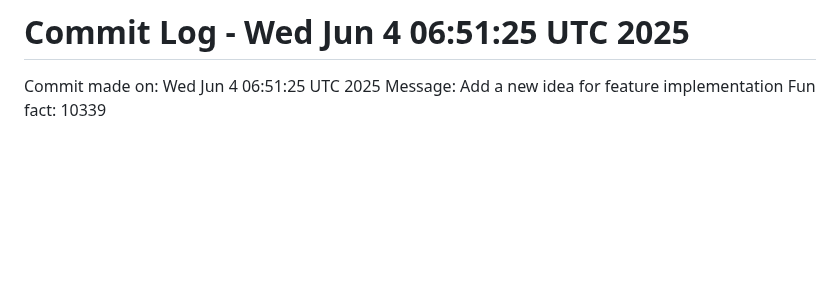
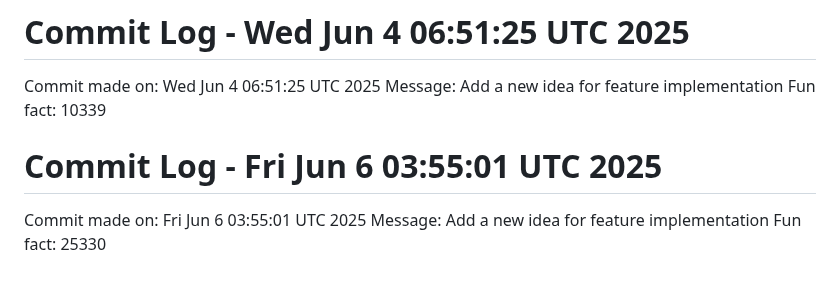
Before and after one commit to Kings-man-6969/Projects_6009, a Markdown page: NOTES.md, the part around the change. GitHub-like rendering; blank space fills up the shorter version.

Commit message:
Random commit - Add a new idea for feature implementation

```diff
--- a/NOTES.md
+++ b/NOTES.md
@@ -138,3 +138,7 @@ Fun fact: 13183
 Commit made on: Wed Jun  4 06:51:25 UTC 2025
 Message: Add a new idea for feature implementation
 Fun fact: 10339
+# Commit Log - Fri Jun  6 03:55:01 UTC 2025
+Commit made on: Fri Jun  6 03:55:01 UTC 2025
+Message: Add a new idea for feature implementation
+Fun fact: 25330
```
